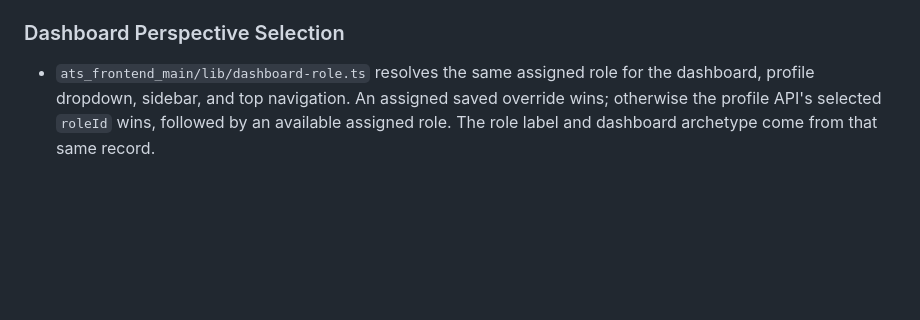
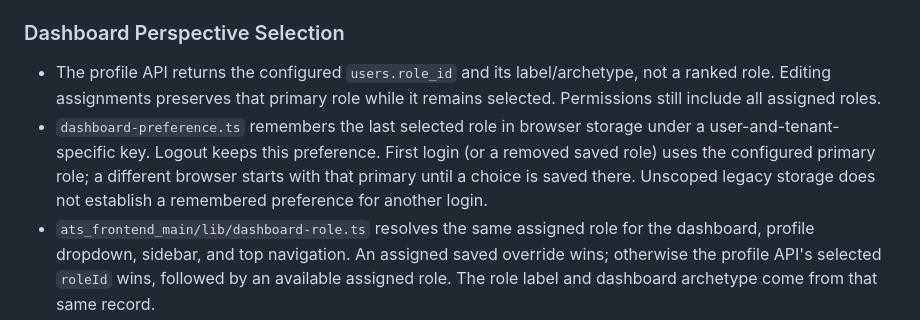
Before and after one commit to enfycon-inc/ATS_DOCKERREPO, a Markdown page: PROJECT_ARCHITECTURE_BLUEPRINT.md, the part around the change. Drawn GitHub-style; blank space fills up the shorter version.

Commit message:
docs: add architecture documentation for dashboard default preference and browser-persisted role selection

```diff
--- a/PROJECT_ARCHITECTURE_BLUEPRINT.md
+++ b/PROJECT_ARCHITECTURE_BLUEPRINT.md
@@ -58,6 +58,8 @@ graph TD
 - Relevant files: `ats_frontend_main/lib/member-role-selection.ts`, `ats_frontend_main/app/(dashboard)/utility/users/page.tsx`, and backend `auth-user.service.ts`, `auth-keycloak.service.ts`, `jwt-auth.guard.ts`.
 
 ### Dashboard Perspective Selection
+- The profile API returns the configured `users.role_id` and its label/archetype, not a ranked role. Editing assignments preserves that primary role while it remains selected. Permissions still include all assigned roles.
+- `dashboard-preference.ts` remembers the last selected role in browser storage under a user-and-tenant-specific key. Logout keeps this preference. First login (or a removed saved role) uses the configured primary role; a different browser starts with that primary until a choice is saved there. Unscoped legacy storage does not establish a remembered preference for another login.
 - `ats_frontend_main/lib/dashboard-role.ts` resolves the same assigned role for the dashboard, profile dropdown, sidebar, and top navigation. An assigned saved override wins; otherwise the profile API's selected `roleId` wins, followed by an available assigned role. The role label and dashboard archetype come from that same record.
 - The dashboard waits for role definitions, including system roles, before rendering its widgets. Navigation reads the live profile instead of choosing the first role in the login session. New perspective switches store role IDs; legacy saved names are accepted only for assigned roles, and removed/foreign overrides are ignored.
 - A perspective selects presentation, not new permissions. Backend capability checks remain authoritative.
```
Also changed, not shown: memory/2026-09-18-dashboard-default-preference.md (added, +7 -0 lines).
